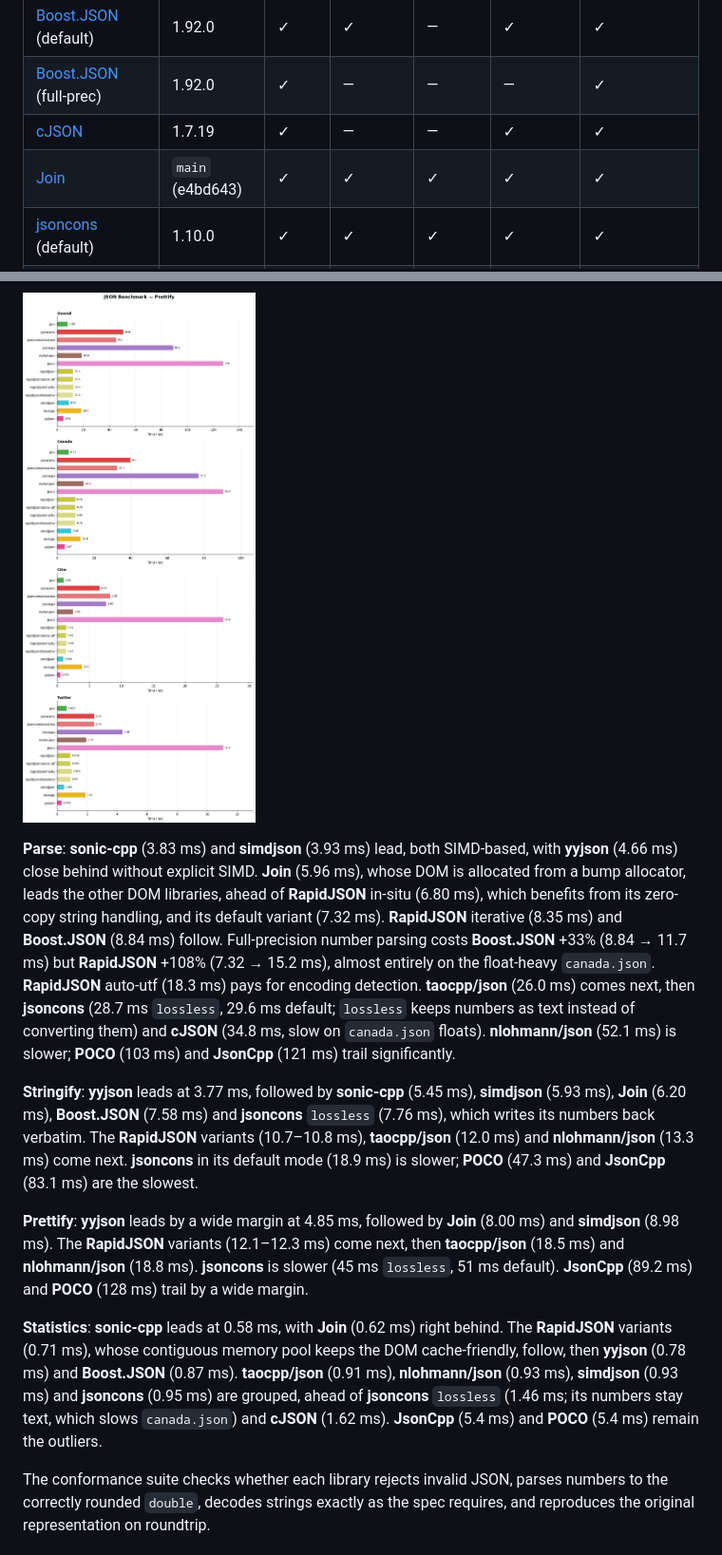
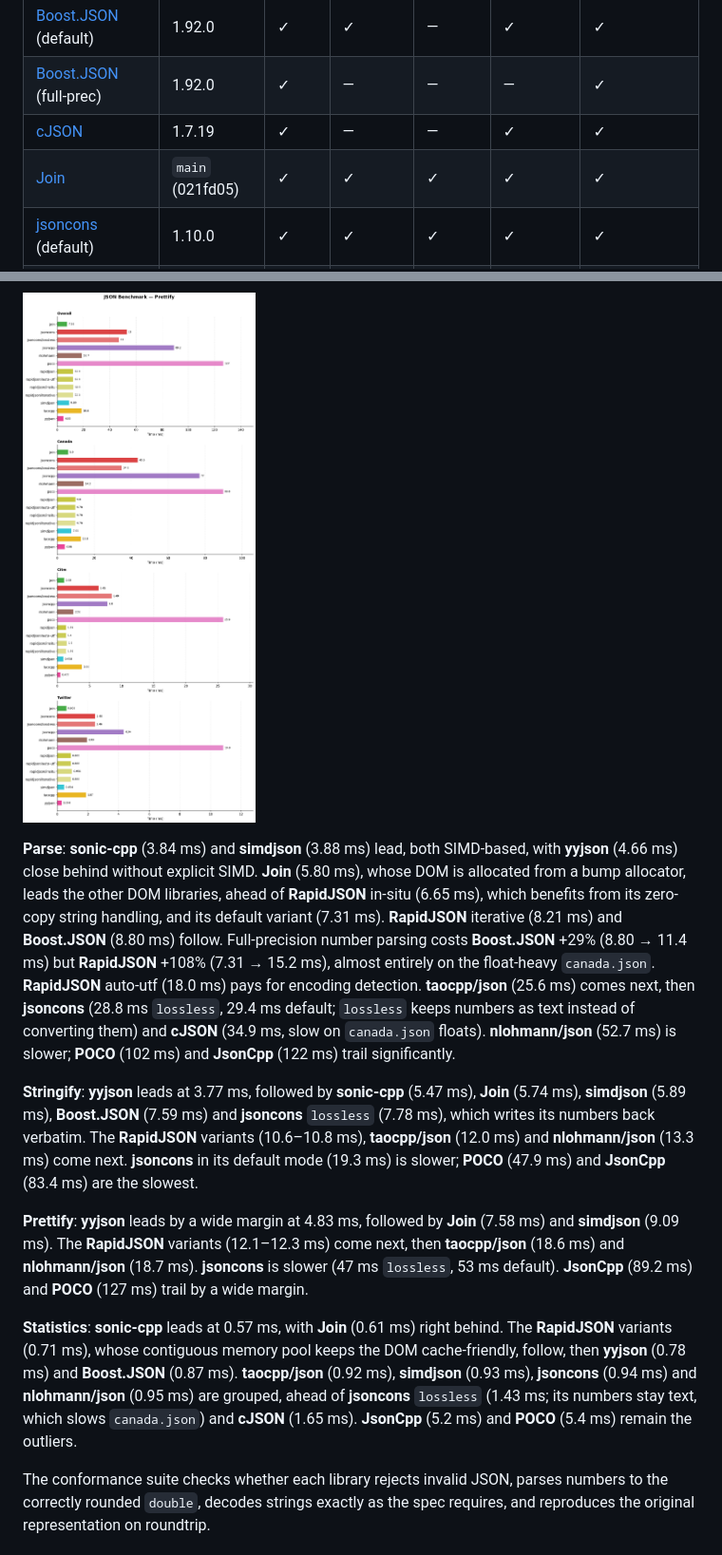
Before and after one commit to joinframework/json-benchmark, a Markdown page: README.md, 2 parts joined by grey strips. Shown at 95% size. Rendered like a GitHub page; pictures changed too: plots/performance_prettify.png.

Commit message:
Update results for Join and dconv (#2)

```diff
--- a/README.md
+++ b/README.md
@@ -32,7 +32,7 @@ Largely inspired by [nativejson-benchmark](https://github.com/miloyip/nativejson
 | [Boost.JSON](https://www.boost.org/doc/libs/release/libs/json/) (default) | 1.92.0 | ✓ | ✓ | — | ✓ | ✓ |
 | [Boost.JSON](https://www.boost.org/doc/libs/release/libs/json/) (full-prec) | 1.92.0 | ✓ | — | — | — | ✓ |
 | [cJSON](https://github.com/DaveGamble/cJSON) | 1.7.19 | ✓ | — | — | ✓ | ✓ |
-| [Join](https://github.com/joinframework/join) | `main` (e4bd643) | ✓ | ✓ | ✓ | ✓ | ✓ |
+| [Join](https://github.com/joinframework/join) | `main` (021fd05) | ✓ | ✓ | ✓ | ✓ | ✓ |
 | [jsoncons](https://github.com/danielaparker/jsoncons) (default) | 1.10.0 | ✓ | ✓ | ✓ | ✓ | ✓ |
 | [jsoncons](https://github.com/danielaparker/jsoncons) (lossless) | 1.10.0 | ✓ | ✓ | ✓ | ✓ | ✓ |
 | [JsonCpp](https://github.com/open-source-parsers/jsoncpp) | 1.9.8 | ✓ | ✓ | ✓ | ✓ | ✓ |
@@ -260,13 +260,13 @@ Measured on a development machine. Re-run `scripts/run_bench.sh` to reproduce on
 
 ![Prettify](plots/performance_prettify.png)
 
-**Parse**: **sonic-cpp** (3.83 ms) and **simdjson** (3.93 ms) lead, both SIMD-based, with **yyjson** (4.66 ms) close behind without explicit SIMD. **Join** (5.96 ms), whose DOM is allocated from a bump allocator, leads the other DOM libraries, ahead of **RapidJSON** in-situ (6.80 ms), which benefits from its zero-copy string handling, and its default variant (7.32 ms). **RapidJSON** iterative (8.35 ms) and **Boost.JSON** (8.84 ms) follow. Full-precision number parsing costs **Boost.JSON** +33% (8.84 → 11.7 ms) but **RapidJSON** +108% (7.32 → 15.2 ms), almost entirely on the float-heavy `canada.json`. **RapidJSON** auto-utf (18.3 ms) pays for encoding detection. **taocpp/json** (26.0 ms) comes next, then **jsoncons** (28.7 ms `lossless`, 29.6 ms default; `lossless` keeps numbers as text instead of converting them) and **cJSON** (34.8 ms, slow on `canada.json` floats). **nlohmann/json** (52.1 ms) is slower; **POCO** (103 ms) and **JsonCpp** (121 ms) trail significantly.
+**Parse**: **sonic-cpp** (3.84 ms) and **simdjson** (3.88 ms) lead, both SIMD-based, with **yyjson** (4.66 ms) close behind without explicit SIMD. **Join** (5.80 ms), whose DOM is allocated from a bump allocator, leads the other DOM libraries, ahead of **RapidJSON** in-situ (6.65 ms), which benefits from its zero-copy string handling, and its default variant (7.31 ms). **RapidJSON** iterative (8.21 ms) and **Boost.JSON** (8.80 ms) follow. Full-precision number parsing costs **Boost.JSON** +29% (8.80 → 11.4 ms) but **RapidJSON** +108% (7.31 → 15.2 ms), almost entirely on the float-heavy `canada.json`. **RapidJSON** auto-utf (18.0 ms) pays for encoding detection. **taocpp/json** (25.6 ms) comes next, then **jsoncons** (28.8 ms `lossless`, 29.4 ms default; `lossless` keeps numbers as text instead of converting them) and **cJSON** (34.9 ms, slow on `canada.json` floats). **nlohmann/json** (52.7 ms) is slower; **POCO** (102 ms) and **JsonCpp** (122 ms) trail significantly.
 
-**Stringify**: **yyjson** leads at 3.77 ms, followed by **sonic-cpp** (5.45 ms), **simdjson** (5.93 ms), **Join** (6.20 ms), **Boost.JSON** (7.58 ms) and **jsoncons** `lossless` (7.76 ms), which writes its numbers back verbatim. The **RapidJSON** variants (10.7–10.8 ms), **taocpp/json** (12.0 ms) and **nlohmann/json** (13.3 ms) come next. **jsoncons** in its default mode (18.9 ms) is slower; **POCO** (47.3 ms) and **JsonCpp** (83.1 ms) are the slowest.
+**Stringify**: **yyjson** leads at 3.77 ms, followed by **sonic-cpp** (5.47 ms), **Join** (5.74 ms), **simdjson** (5.89 ms), **Boost.JSON** (7.59 ms) and **jsoncons** `lossless` (7.78 ms), which writes its numbers back verbatim. The **RapidJSON** variants (10.6–10.8 ms), **taocpp/json** (12.0 ms) and **nlohmann/json** (13.3 ms) come next. **jsoncons** in its default mode (19.3 ms) is slower; **POCO** (47.9 ms) and **JsonCpp** (83.4 ms) are the slowest.
 
-**Prettify**: **yyjson** leads by a wide margin at 4.85 ms, followed by **Join** (8.00 ms) and **simdjson** (8.98 ms). The **RapidJSON** variants (12.1–12.3 ms) come next, then **taocpp/json** (18.5 ms) and **nlohmann/json** (18.8 ms). **jsoncons** is slower (45 ms `lossless`, 51 ms default). **JsonCpp** (89.2 ms) and **POCO** (128 ms) trail by a wide margin.
+**Prettify**: **yyjson** leads by a wide margin at 4.83 ms, followed by **Join** (7.58 ms) and **simdjson** (9.09 ms). The **RapidJSON** variants (12.1–12.3 ms) come next, then **taocpp/json** (18.6 ms) and **nlohmann/json** (18.7 ms). **jsoncons** is slower (47 ms `lossless`, 53 ms default). **JsonCpp** (89.2 ms) and **POCO** (127 ms) trail by a wide margin.
 
-**Statistics**: **sonic-cpp** leads at 0.58 ms, with **Join** (0.62 ms) right behind. The **RapidJSON** variants (0.71 ms), whose contiguous memory pool keeps the DOM cache-friendly, follow, then **yyjson** (0.78 ms) and **Boost.JSON** (0.87 ms). **taocpp/json** (0.91 ms), **nlohmann/json** (0.93 ms), **simdjson** (0.93 ms) and **jsoncons** (0.95 ms) are grouped, ahead of **jsoncons** `lossless` (1.46 ms; its numbers stay text, which slows `canada.json`) and **cJSON** (1.62 ms). **JsonCpp** (5.4 ms) and **POCO** (5.4 ms) remain the outliers.
+**Statistics**: **sonic-cpp** leads at 0.57 ms, with **Join** (0.61 ms) right behind. The **RapidJSON** variants (0.71 ms), whose contiguous memory pool keeps the DOM cache-friendly, follow, then **yyjson** (0.78 ms) and **Boost.JSON** (0.87 ms). **taocpp/json** (0.92 ms), **simdjson** (0.93 ms), **jsoncons** (0.94 ms) and **nlohmann/json** (0.95 ms) are grouped, ahead of **jsoncons** `lossless` (1.43 ms; its numbers stay text, which slows `canada.json`) and **cJSON** (1.65 ms). **JsonCpp** (5.2 ms) and **POCO** (5.4 ms) remain the outliers.
 
 The conformance suite checks whether each library rejects invalid JSON, parses numbers to the correctly rounded `double`, decodes strings exactly as the spec requires, and reproduces the original representation on roundtrip.
 
```
Also changed, not shown: other parts of README.md (+14 -14 lines), plots/performance_parse.png, plots/performance_stringify.png, 1 other file.
